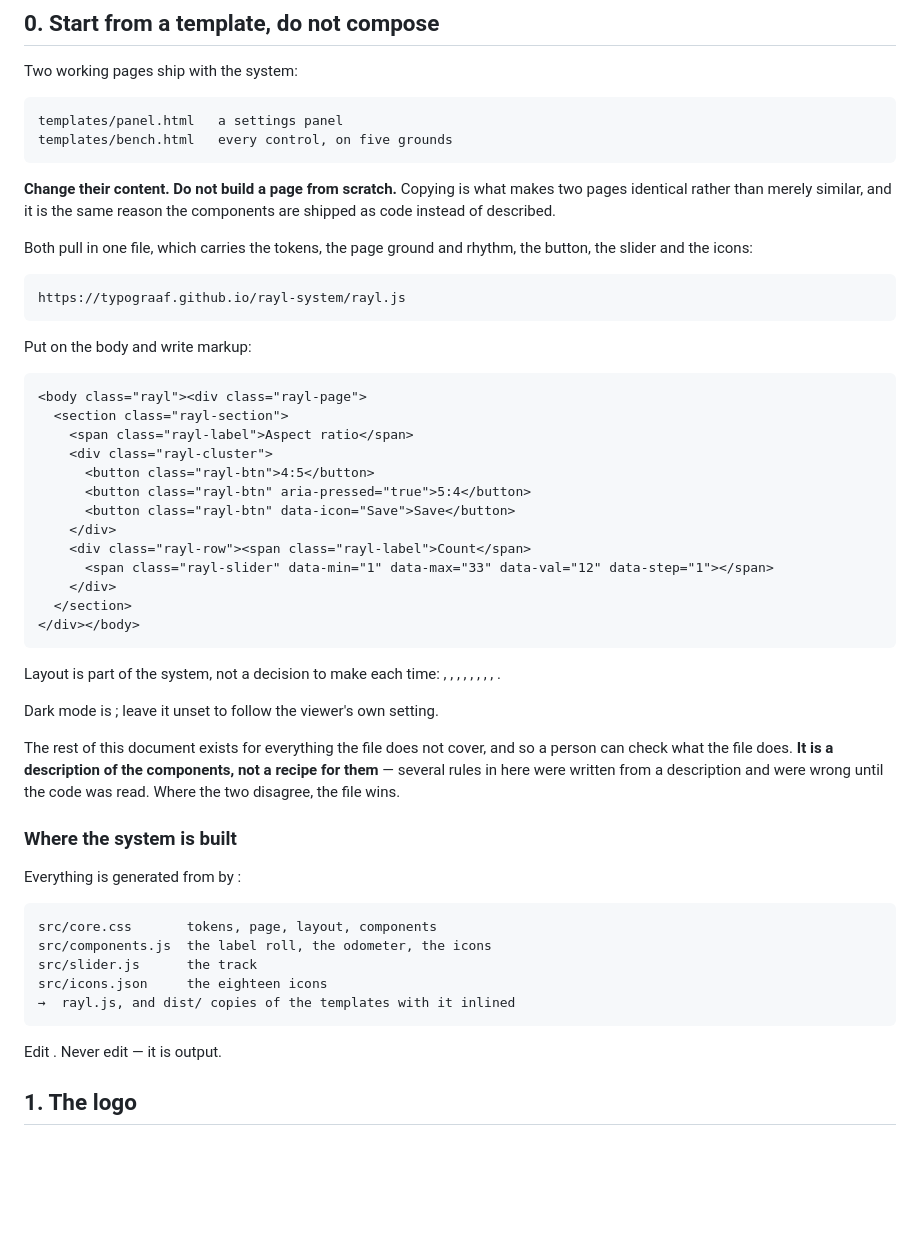
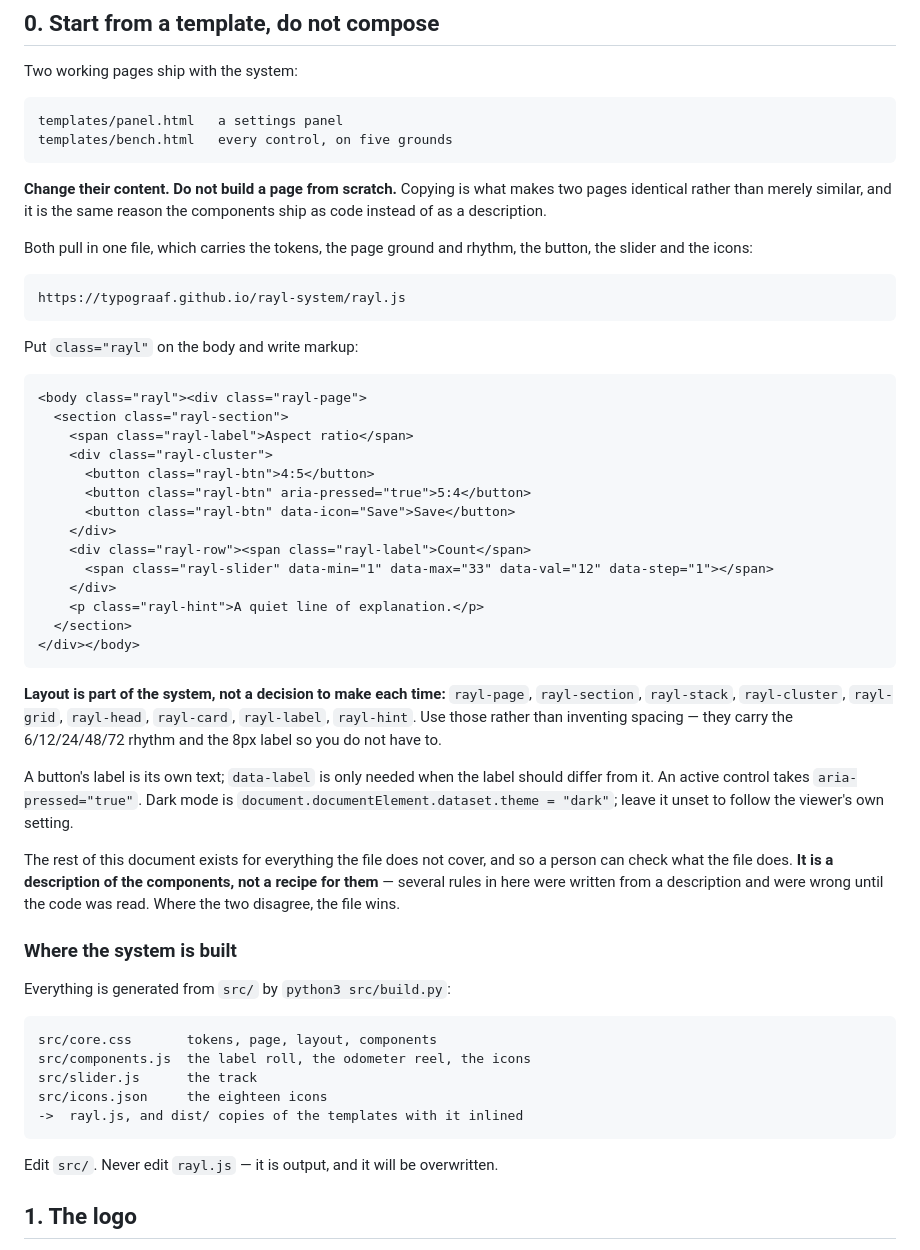
Before and after one commit to typograaf/rayl-system, a Markdown page: RAYL-SYSTEM.md, the part around the change. GitHub-like rendering; blank space fills up the shorter version.

Commit message:
Repair the guideline section mangled by shell expansion

```diff
--- a/RAYL-SYSTEM.md
+++ b/RAYL-SYSTEM.md
@@ -35,14 +35,14 @@ Two working pages ship with the system:
 
 **Change their content. Do not build a page from scratch.** Copying is what makes
 two pages identical rather than merely similar, and it is the same reason the
-components are shipped as code instead of described.
+components ship as code instead of as a description.
 
 Both pull in one file, which carries the tokens, the page ground and rhythm, the
 button, the slider and the icons:
 
     https://typograaf.github.io/rayl-system/rayl.js
 
-Put  on the body and write markup:
+Put `class="rayl"` on the body and write markup:
 
     <body class="rayl"><div class="rayl-page">
       <section class="rayl-section">
@@ -55,15 +55,19 @@ Put  on the body and write markup:
         <div class="rayl-row"><span class="rayl-label">Count</span>
           <span class="rayl-slider" data-min="1" data-max="33" data-val="12" data-step="1"></span>
         </div>
+        <p class="rayl-hint">A quiet line of explanation.</p>
       </section>
     </div></body>
 
-Layout is part of the system, not a decision to make each time: ,
-, , , , ,
-, , .
+**Layout is part of the system, not a decision to make each time:** `rayl-page`,
+`rayl-section`, `rayl-stack`, `rayl-cluster`, `rayl-grid`, `rayl-head`,
+`rayl-card`, `rayl-label`, `rayl-hint`. Use those rather than inventing spacing —
+they carry the 6/12/24/48/72 rhythm and the 8px label so you do not have to.
 
-Dark mode is ; leave it unset to
-follow the viewer's own setting.
+A button's label is its own text; `data-label` is only needed when the label
+should differ from it. An active control takes `aria-pressed="true"`. Dark mode is
+`document.documentElement.dataset.theme = "dark"`; leave it unset to follow the
+viewer's own setting.
 
 The rest of this document exists for everything the file does not cover, and so a
 person can check what the file does. **It is a description of the components, not
@@ -72,15 +76,15 @@ were wrong until the code was read. Where the two disagree, the file wins.
 
 ### Where the system is built
 
-Everything is generated from  by :
+Everything is generated from `src/` by `python3 src/build.py`:
 
     src/core.css       tokens, page, layout, components
-    src/components.js  the label roll, the odometer, the icons
+    src/components.js  the label roll, the odometer reel, the icons
     src/slider.js      the track
     src/icons.json     the eighteen icons
-    →  rayl.js, and dist/ copies of the templates with it inlined
+    ->  rayl.js, and dist/ copies of the templates with it inlined
 
-Edit . Never edit  — it is output.
+Edit `src/`. Never edit `rayl.js` — it is output, and it will be overwritten.
 
 ## 1. The logo
 
```
